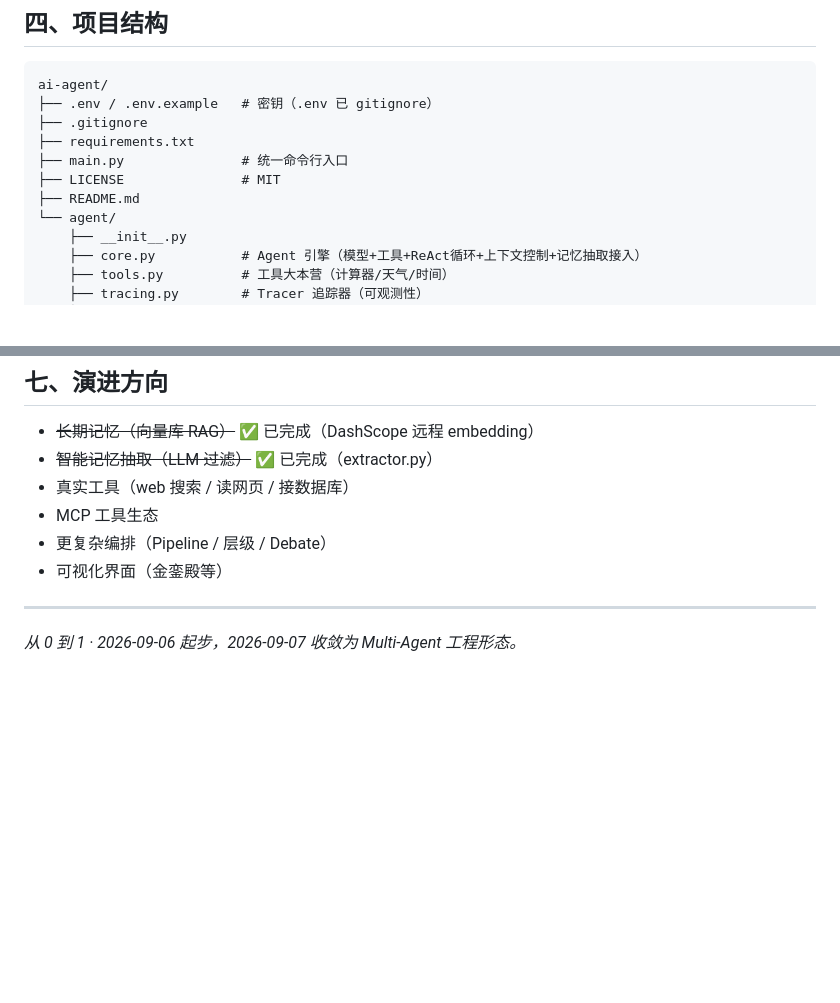
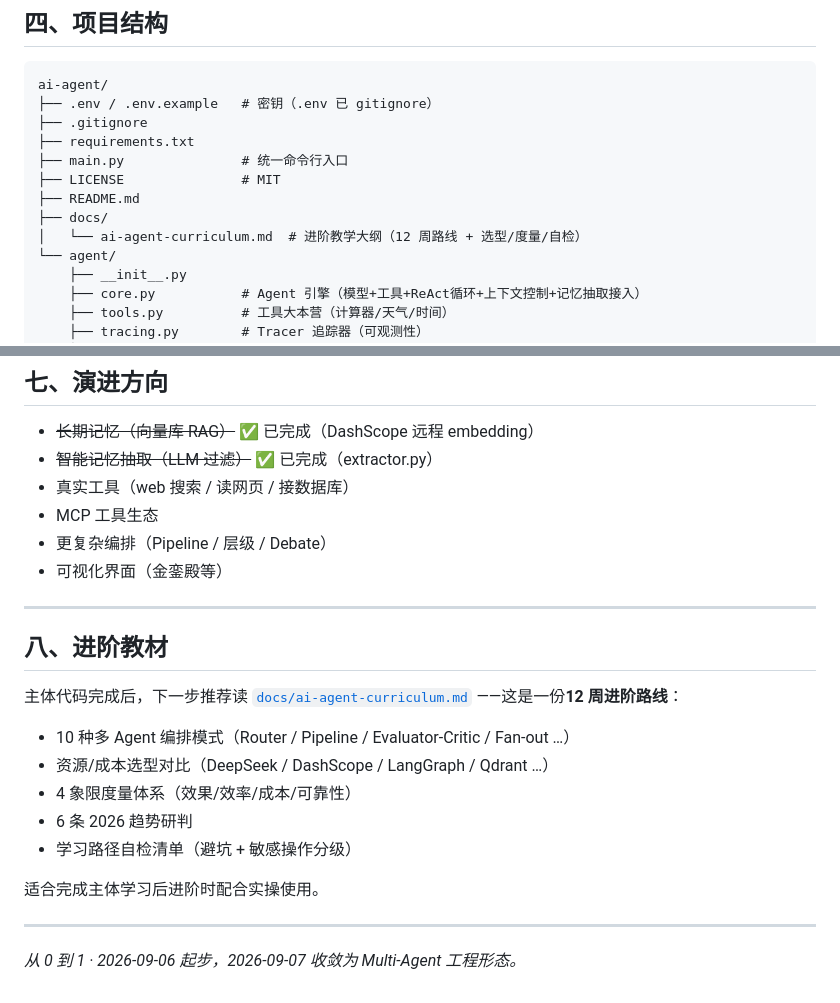
Before and after one commit to BOringuserN4/ai-agent, a Markdown page: README.md, 2 parts joined by grey strips. GitHub-like rendering; blank space fills up the shorter version.

```diff
--- a/README.md
+++ b/README.md
@@ -72,6 +72,8 @@ ai-agent/
 ├── main.py               # 统一命令行入口
 ├── LICENSE               # MIT
 ├── README.md
+├── docs/
+│   └── ai-agent-curriculum.md  # 进阶教学大纲（12 周路线 + 选型/度量/自检）
 └── agent/
     ├── __init__.py
     ├── core.py           # Agent 引擎（模型+工具+ReAct循环+上下文控制+记忆抽取接入）
@@ -140,4 +142,18 @@ ai-agent/
 
 ---
 
+## 八、进阶教材
+
+主体代码完成后，下一步推荐读 [`docs/ai-agent-curriculum.md`](docs/ai-agent-curriculum.md) ——这是一份**12 周进阶路线**：
+
+- 10 种多 Agent 编排模式（Router / Pipeline / Evaluator-Critic / Fan-out …）
+- 资源/成本选型对比（DeepSeek / DashScope / LangGraph / Qdrant …）
+- 4 象限度量体系（效果/效率/成本/可靠性）
+- 6 条 2026 趋势研判
+- 学习路径自检清单（避坑 + 敏感操作分级）
+
+适合完成主体学习后进阶时配合实操使用。
+
+---
+
 *从 0 到 1 · 2026-09-06 起步，2026-09-07 收敛为 Multi-Agent 工程形态。*
```
Also changed, not shown: docs/ai-agent-curriculum.md (added, +435 -0 lines).
